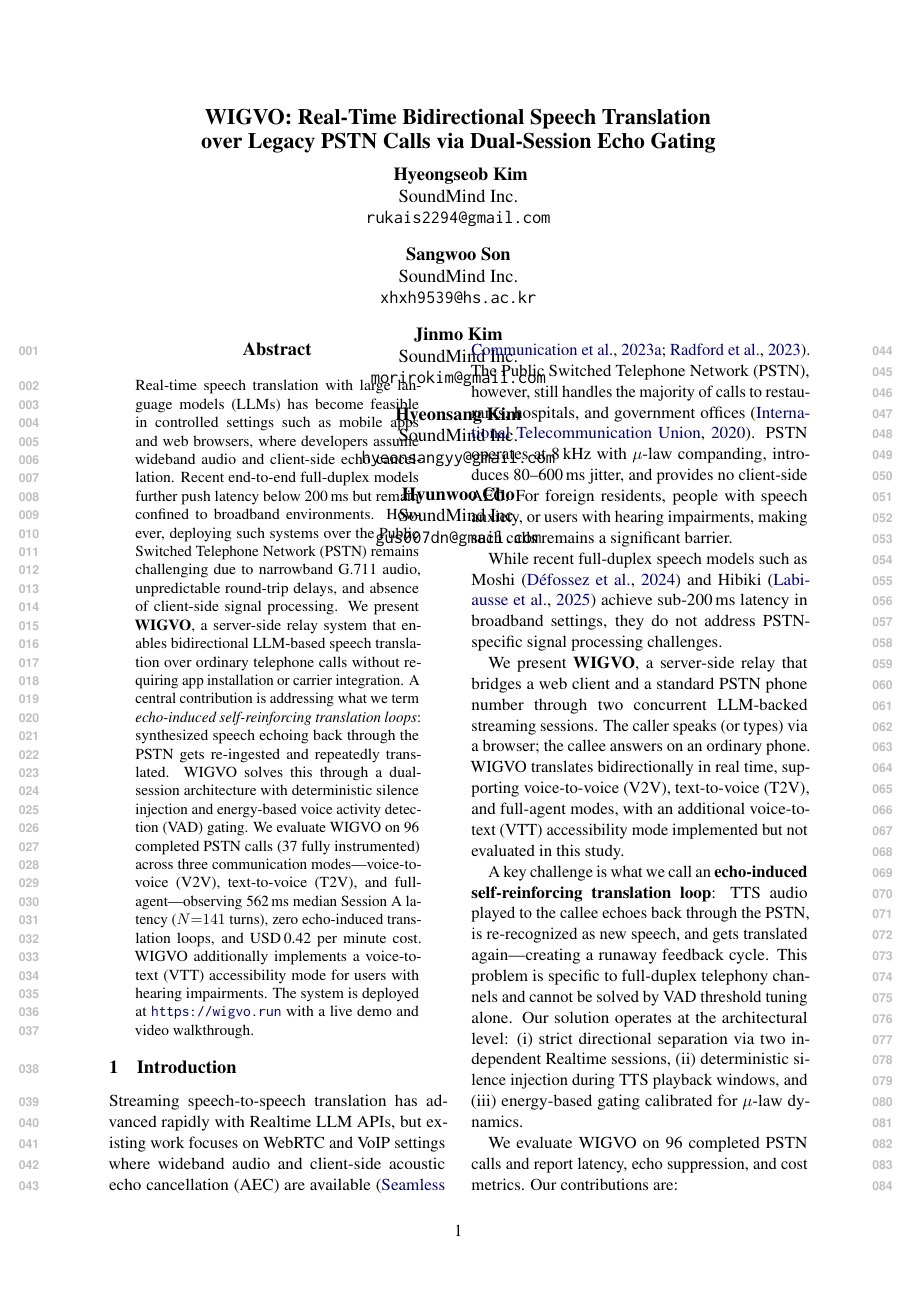
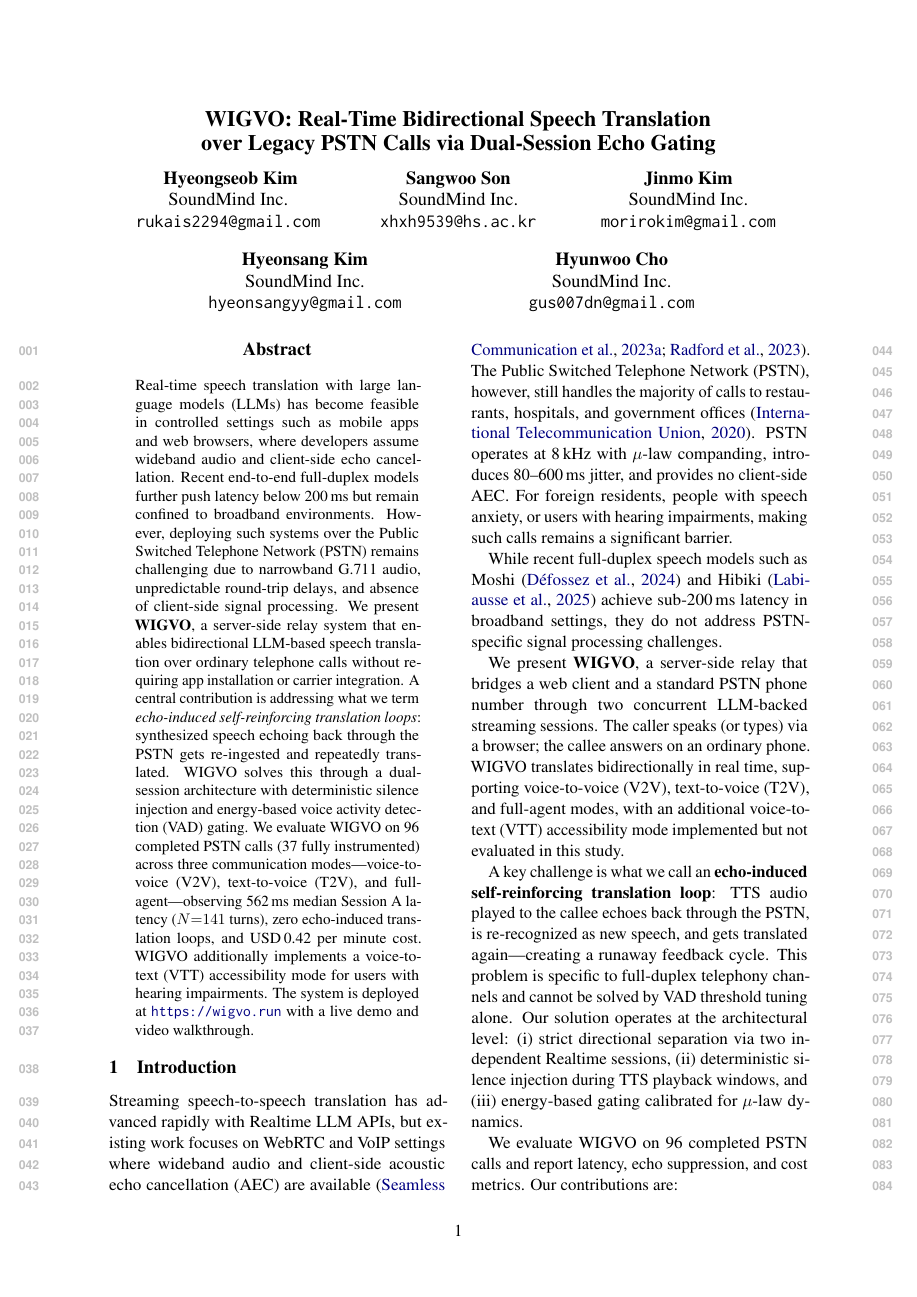
Before and after one commit to wigtn/wigvo-v2, a LaTeX paper (docs/paper/acl2026_wigvo.tex): page 1 of 7. Compiled offline with pdfLaTeX.

Commit message:
docs(paper): fix author layout overlap with \And separator
Use \And (same row) instead of \AND (new row) for authors 1-3 and 4-5,
arranging 5 authors in two rows (3+2) to prevent overlap with abstract.

Co-Authored-By: Claude <noreply@anthropic.com>

```diff
--- a/docs/paper/acl2026_wigvo.tex
+++ b/docs/paper/acl2026_wigvo.tex
@@ -30,11 +30,11 @@
   Hyeongseob Kim \\
   SoundMind Inc. \\
   \texttt{rukais2294@gmail.com}
-  \AND
+  \And
   Sangwoo Son \\
   SoundMind Inc. \\
   \texttt{xhxh9539@hs.ac.kr}
-  \AND
+  \And
   Jinmo Kim \\
   SoundMind Inc. \\
   \texttt{morirokim@gmail.com}
@@ -42,7 +42,7 @@
   Hyeonsang Kim \\
   SoundMind Inc. \\
   \texttt{hyeonsangyy@gmail.com}
-  \AND
+  \And
   Hyunwoo Cho \\
   SoundMind Inc. \\
   \texttt{gus007dn@gmail.com}
```
